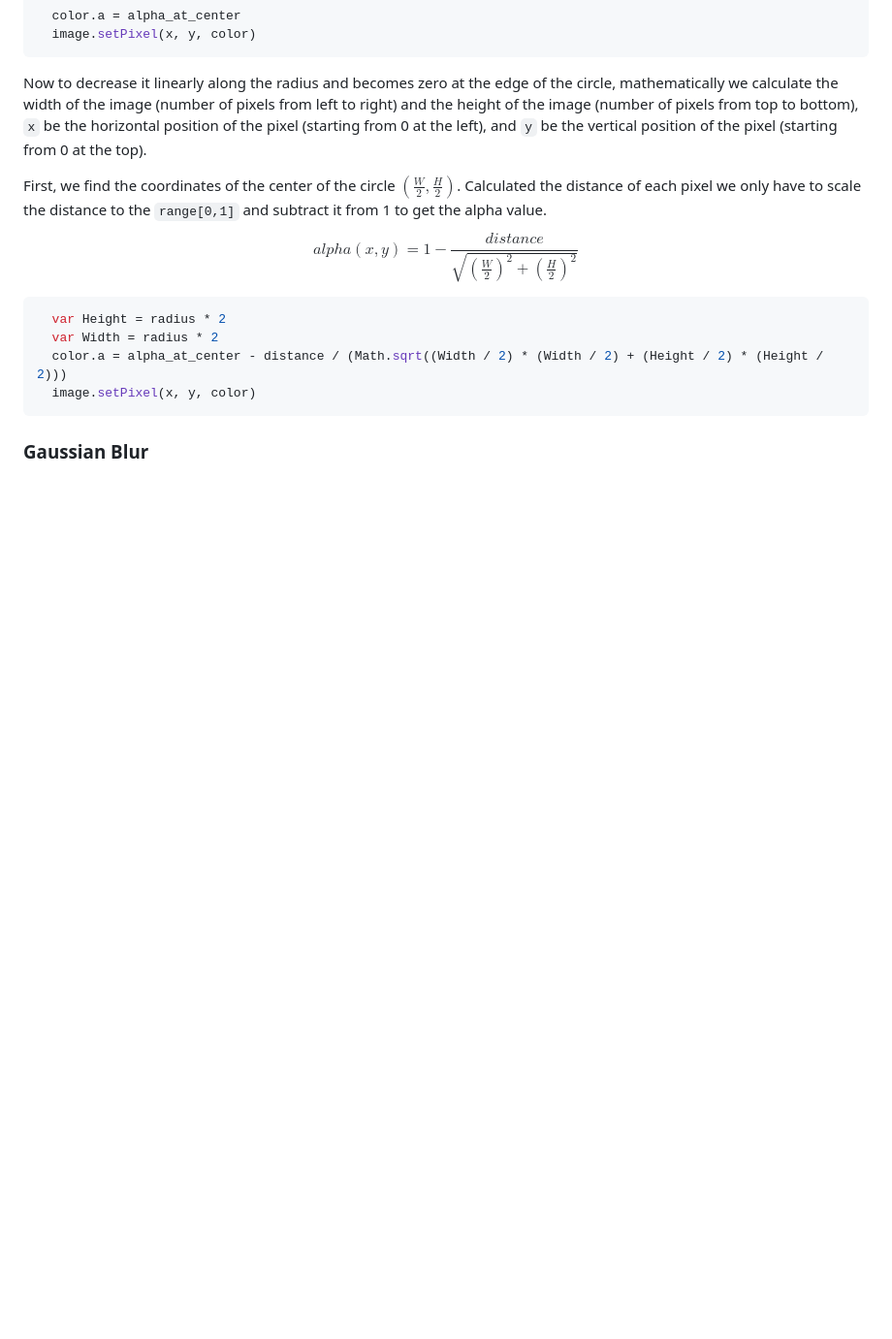
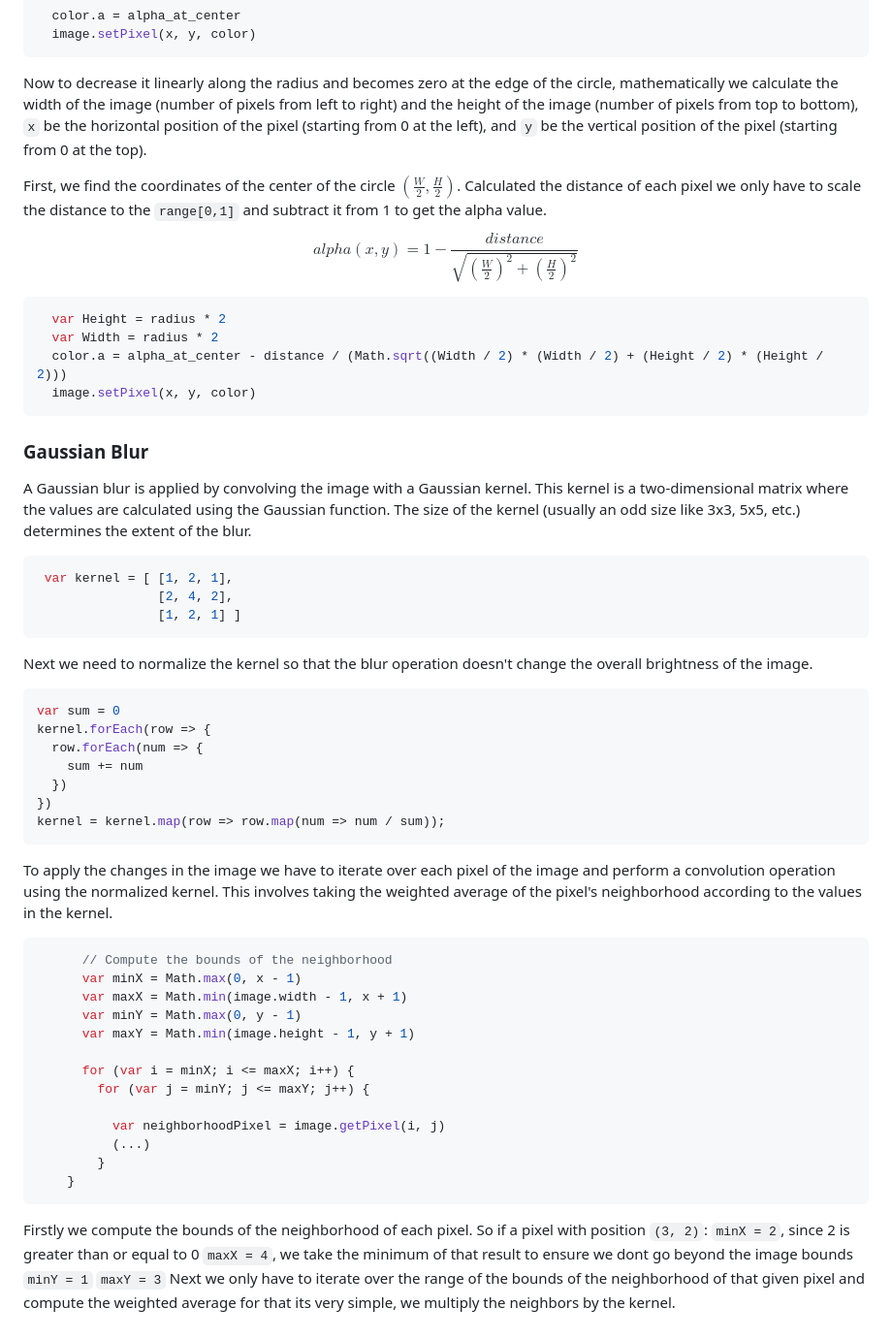
Before and after one commit to Sengeki1/COS_426, a Markdown page: README.md, the part around the change. Shown at 97% size. Rendered like a GitHub page; blank space fills up the shorter version.

````diff
--- a/README.md
+++ b/README.md
@@ -63,3 +63,42 @@ $$alpha(x, y) = 1 -\frac{distance}{\sqrt{(\frac{W}{2})^2 + (\frac{H}{2})^2}}$$
 ```
 
 ### Gaussian Blur
+
+A Gaussian blur is applied by convolving the image with a Gaussian kernel. This kernel is a two-dimensional matrix where the values are calculated using the Gaussian function. The size of the kernel (usually an odd size like 3x3, 5x5, etc.) determines the extent of the blur.
+```js
+ var kernel = [ [1, 2, 1],
+                [2, 4, 2],
+                [1, 2, 1] ]
+```
+Next we need to normalize the kernel so that the blur operation doesn't change the overall brightness of the image.
+```js
+var sum = 0
+kernel.forEach(row => {
+  row.forEach(num => {
+    sum += num
+  })
+})
+kernel = kernel.map(row => row.map(num => num / sum));
+```
+To apply the changes in the image we have to iterate over each pixel of the image and perform a convolution operation using the normalized kernel. This involves taking the weighted average of the pixel's neighborhood according to the values in the kernel.
+```js
+      // Compute the bounds of the neighborhood
+      var minX = Math.max(0, x - 1)
+      var maxX = Math.min(image.width - 1, x + 1)
+      var minY = Math.max(0, y - 1)
+      var maxY = Math.min(image.height - 1, y + 1)
+
+      for (var i = minX; i <= maxX; i++) {
+        for (var j = minY; j <= maxY; j++) {
+
+          var neighborhoodPixel = image.getPixel(i, j)
+          (...)
+        }
+    }
+```
+Firstly we compute the bounds of the neighborhood of each pixel. So if a pixel with position ```(3, 2)```:
+```minX = 2```, since 2 is greater than or equal to 0
+```maxX = 4```, we take the minimum of that result to ensure we dont go beyond the image bounds
+```minY = 1```
+```maxY = 3```
+Next we only have to iterate over the range of the bounds of the neighborhood of that given pixel and compute the weighted average for that its very simple, we multiply the neighbors by the kernel.
````
